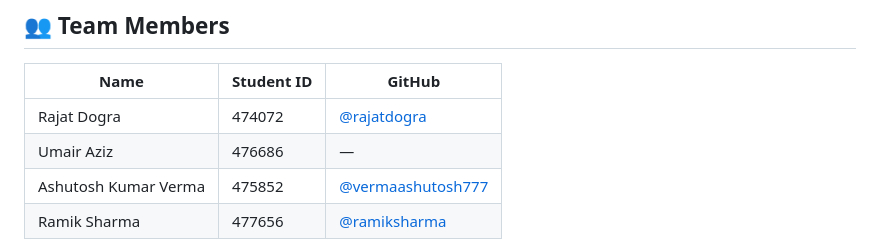
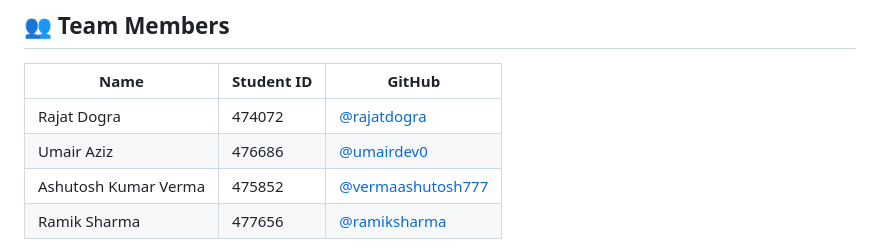
Before and after one commit to rajatdogra/reproducible-research-group-8, a Markdown page: README.md, the part around the change. Rendered like a GitHub page.

```diff
--- a/README.md
+++ b/README.md
@@ -13,7 +13,7 @@
 | Name | Student ID | GitHub |
 |------|-----------|--------|
 | Rajat Dogra | 474072 | [@rajatdogra](https://github.com/rajatdogra) |
-| Umair Aziz | 476686 | — |
+| Umair Aziz | 476686 | [@umairdev0](https://github.com/umairdev0) |
 | Ashutosh Kumar Verma | 475852 | [@vermaashutosh777](https://github.com/vermaashutosh777) |
 | Ramik Sharma | 477656 | [@ramiksharma](https://github.com/RamikSharma)
 
```
